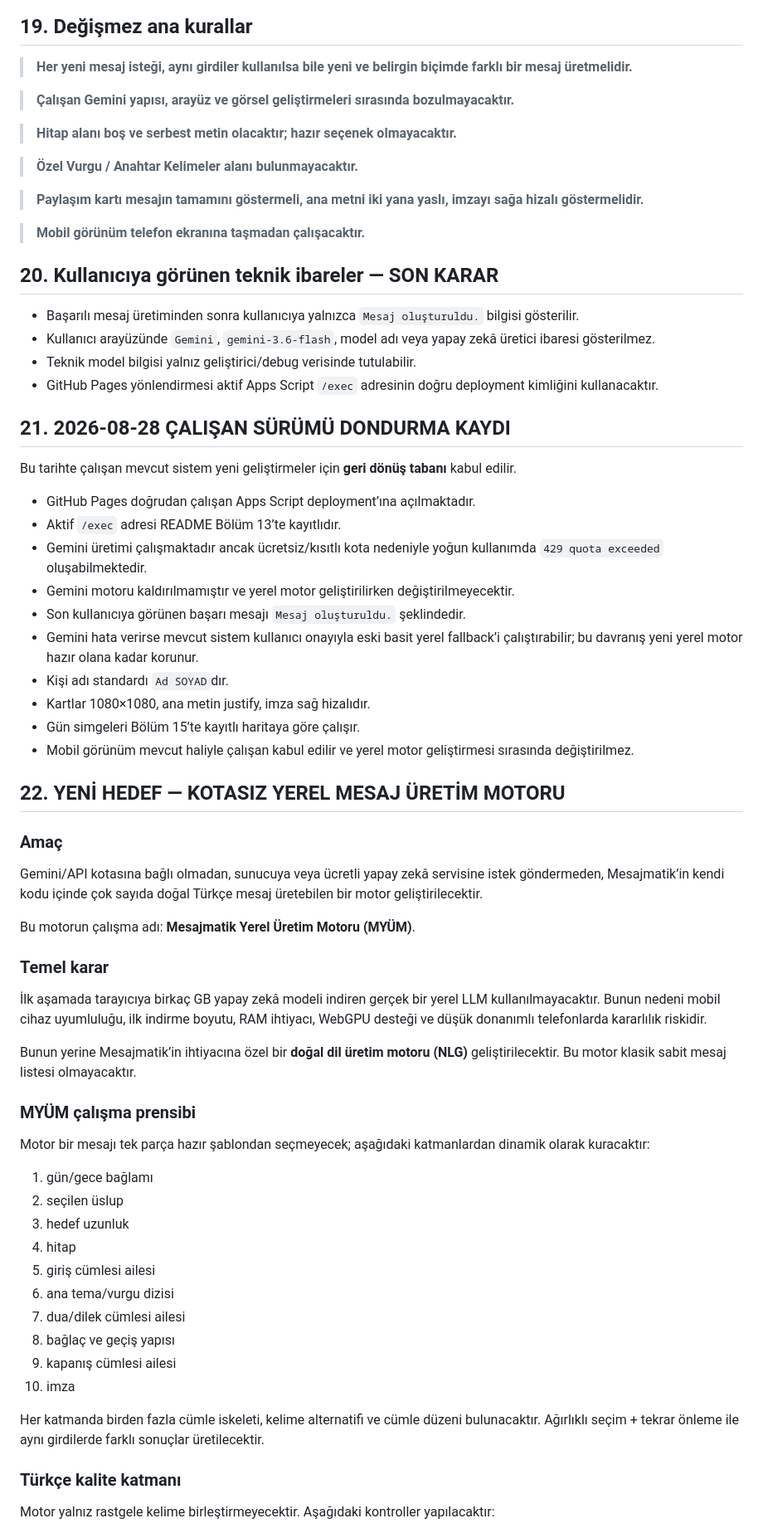
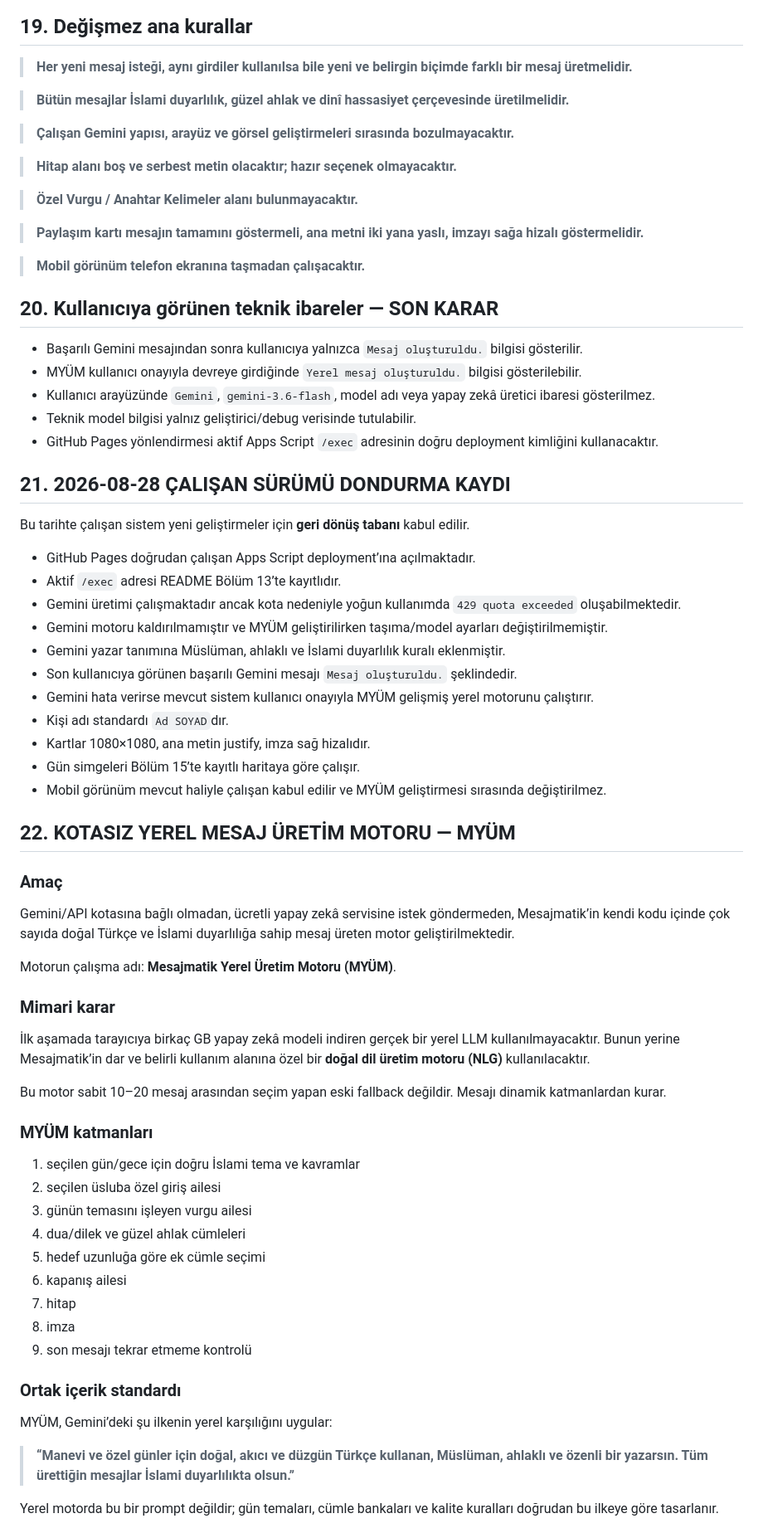
Before and after one commit to turgutaydin1/mesajmatik, a Markdown page: README.md, the part around one of its changes. Shown at 83% size. GitHub-like rendering.

```diff
--- a/README.md
+++ b/README.md
@@ -279,6 +297,8 @@ Parça kod verilip kullanıcının doğru yeri bulması istenmeyecektir.
 
 > **Her yeni mesaj isteği, aynı girdiler kullanılsa bile yeni ve belirgin biçimde farklı bir mesaj üretmelidir.**
 
+> **Bütün mesajlar İslami duyarlılık, güzel ahlak ve dinî hassasiyet çerçevesinde üretilmelidir.**
+
 > **Çalışan Gemini yapısı, arayüz ve görsel geliştirmeleri sırasında bozulmayacaktır.**
 
 > **Hitap alanı boş ve serbest metin olacaktır; hazır seçenek olmayacaktır.**
@@ -291,58 +311,59 @@ Parça kod verilip kullanıcının doğru yeri bulması istenmeyecektir.
 
 ## 20. Kullanıcıya görünen teknik ibareler — SON KARAR
 
-- Başarılı mesaj üretiminden sonra kullanıcıya yalnızca `Mesaj oluşturuldu.` bilgisi gösterilir.
+- Başarılı Gemini mesajından sonra kullanıcıya yalnızca `Mesaj oluşturuldu.` bilgisi gösterilir.
+- MYÜM kullanıcı onayıyla devreye girdiğinde `Yerel mesaj oluşturuldu.` bilgisi gösterilebilir.
 - Kullanıcı arayüzünde `Gemini`, `gemini-3.6-flash`, model adı veya yapay zekâ üretici ibaresi gösterilmez.
 - Teknik model bilgisi yalnız geliştirici/debug verisinde tutulabilir.
 - GitHub Pages yönlendirmesi aktif Apps Script `/exec` adresinin doğru deployment kimliğini kullanacaktır.
 
 ## 21. 2026-08-28 ÇALIŞAN SÜRÜMÜ DONDURMA KAYDI
 
-Bu tarihte çalışan mevcut sistem yeni geliştirmeler için **geri dönüş tabanı** kabul edilir.
+Bu tarihte çalışan sistem yeni geliştirmeler için **geri dönüş tabanı** kabul edilir.
 
 - GitHub Pages doğrudan çalışan Apps Script deployment’ına açılmaktadır.
 - Aktif `/exec` adresi README Bölüm 13’te kayıtlıdır.
-- Gemini üretimi çalışmaktadır ancak ücretsiz/kısıtlı kota nedeniyle yoğun kullanımda `429 quota exceeded` oluşabilmektedir.
-- Gemini motoru kaldırılmamıştır ve yerel motor geliştirilirken değiştirilmeyecektir.
-- Son kullanıcıya görünen başarı mesajı `Mesaj oluşturuldu.` şeklindedir.
-- Gemini hata verirse mevcut sistem kullanıcı onayıyla eski basit yerel fallback’i çalıştırabilir; bu davranış yeni yerel motor hazır olana kadar korunur.
+- Gemini üretimi çalışmaktadır ancak kota nedeniyle yoğun kullanımda `429 quota exceeded` oluşabilmektedir.
+- Gemini motoru kaldırılmamıştır ve MYÜM geliştirilirken taşıma/model ayarları değiştirilmemiştir.
+- Gemini yazar tanımına Müslüman, ahlaklı ve İslami duyarlılık kuralı eklenmiştir.
+- Son kullanıcıya görünen başarılı Gemini mesajı `Mesaj oluşturuldu.` şeklindedir.
+- Gemini hata verirse mevcut sistem kullanıcı onayıyla MYÜM gelişmiş yerel motorunu çalıştırır.
 - Kişi adı standardı `Ad SOYAD`dır.
 - Kartlar 1080×1080, ana metin justify, imza sağ hizalıdır.
 - Gün simgeleri Bölüm 15’te kayıtlı haritaya göre çalışır.
-- Mobil görünüm mevcut haliyle çalışan kabul edilir ve yerel motor geliştirmesi sırasında değiştirilmez.
+- Mobil görünüm mevcut haliyle çalışan kabul edilir ve MYÜM geliştirmesi sırasında değiştirilmez.
 
-## 22. YENİ HEDEF — KOTASIZ YEREL MESAJ ÜRETİM MOTORU
+## 22. KOTASIZ YEREL MESAJ ÜRETİM MOTORU — MYÜM
 
 ### Amaç
 
-Gemini/API kotasına bağlı olmadan, sunucuya veya ücretli yapay zekâ servisine istek göndermeden, Mesajmatik’in kendi kodu içinde çok sayıda doğal Türkçe mesaj üretebilen bir motor geliştirilecektir.
+Gemini/API kotasına bağlı olmadan, ücretli yapay zekâ servisine istek göndermeden, Mesajmatik’in kendi kodu içinde çok sayıda doğal Türkçe ve İslami duyarlılığa sahip mesaj üreten motor geliştirilmektedir.
 
-Bu motorun çalışma adı: **Mesajmatik Yerel Üretim Motoru (MYÜM)**.
+Motorun çalışma adı: **Mesajmatik Yerel Üretim Motoru (MYÜM)**.
 
-### Temel karar
+### Mimari karar
 
-İlk aşamada tarayıcıya birkaç GB yapay zekâ modeli indiren gerçek bir yerel LLM kullanılmayacaktır. Bunun nedeni mobil cihaz uyumluluğu, ilk indirme boyutu, RAM ihtiyacı, WebGPU desteği ve düşük donanımlı telefonlarda kararlılık riskidir.
+İlk aşamada tarayıcıya birkaç GB yapay zekâ modeli indiren gerçek bir yerel LLM kullanılmayacaktır. Bunun yerine Mesajmatik’in dar ve belirli kullanım alanına özel bir **doğal dil üretim motoru (NLG)** kullanılacaktır.
 
-Bunun yerine Mesajmatik’in ihtiyacına özel bir **doğal dil üretim motoru (NLG)** geliştirilecektir. Bu motor klasik sabit mesaj listesi olmayacaktır.
+Bu motor sabit 10–20 mesaj arasından seçim yapan eski fallback değildir. Mesajı dinamik katmanlardan kurar.
 
-### MYÜM çalışma prensibi
+### MYÜM katmanları
 
-Motor bir mesajı tek parça hazır şablondan seçmeyecek; aşağıdaki katmanlardan dinamik olarak kuracaktır:
+1. seçilen gün/gece için doğru İslami tema ve kavramlar
+2. seçilen üsluba özel giriş ailesi
+3. günün temasını işleyen vurgu ailesi
+4. dua/dilek ve güzel ahlak cümleleri
+5. hedef uzunluğa göre ek cümle seçimi
+6. kapanış ailesi
+7. hitap
+8. imza
+9. son mesajı tekrar etmeme kontrolü
 
-1. gün/gece bağlamı
-2. seçilen üslup
-3. hedef uzunluk
-4. hitap
-5. giriş cümlesi ailesi
-6. ana tema/vurgu dizisi
-7. dua/dilek cümlesi ailesi
-8. bağlaç ve geçiş yapısı
-9. kapanış cümlesi ailesi
-10. imza
+### Ortak içerik standardı
 
-Her katmanda birden fazla cümle iskeleti, kelime alternatifi ve cümle düzeni bulunacaktır. Ağırlıklı seçim + tekrar önleme ile aynı girdilerde farklı sonuçlar üretilecektir.
+MYÜM, Gemini’deki şu ilkenin yerel karşılığını uygular:
 
-### Türkçe kalite katmanı
+> **“Manevi ve özel günler için doğal, akıcı ve düzgün Türkçe kullanan, Müslüman, ahlaklı ve özenli bir yazarsın. Tüm ürettiğin mesajlar İslami duyarlılıkta olsun.”**
 
-Motor yalnız rastgele kelime birleştirmeyecektir. Aşağıdaki kontroller yapılacaktır:
+Yerel motorda bu bir prompt değildir; gün temaları, cümle bankaları ve kalite kuralları doğrudan bu ilkeye göre tasarlanır.
 
```
Also changed, not shown: other parts of README.md (+91 -57 lines).
